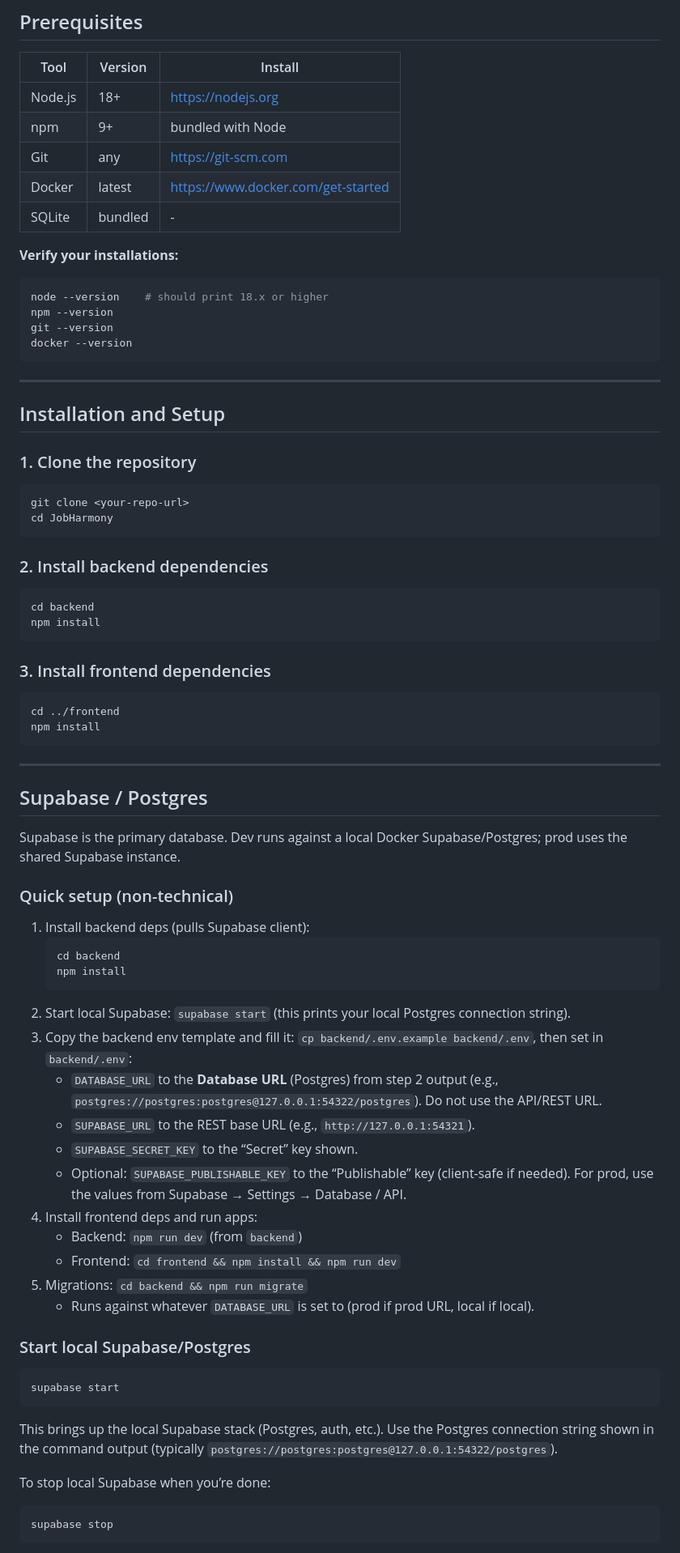
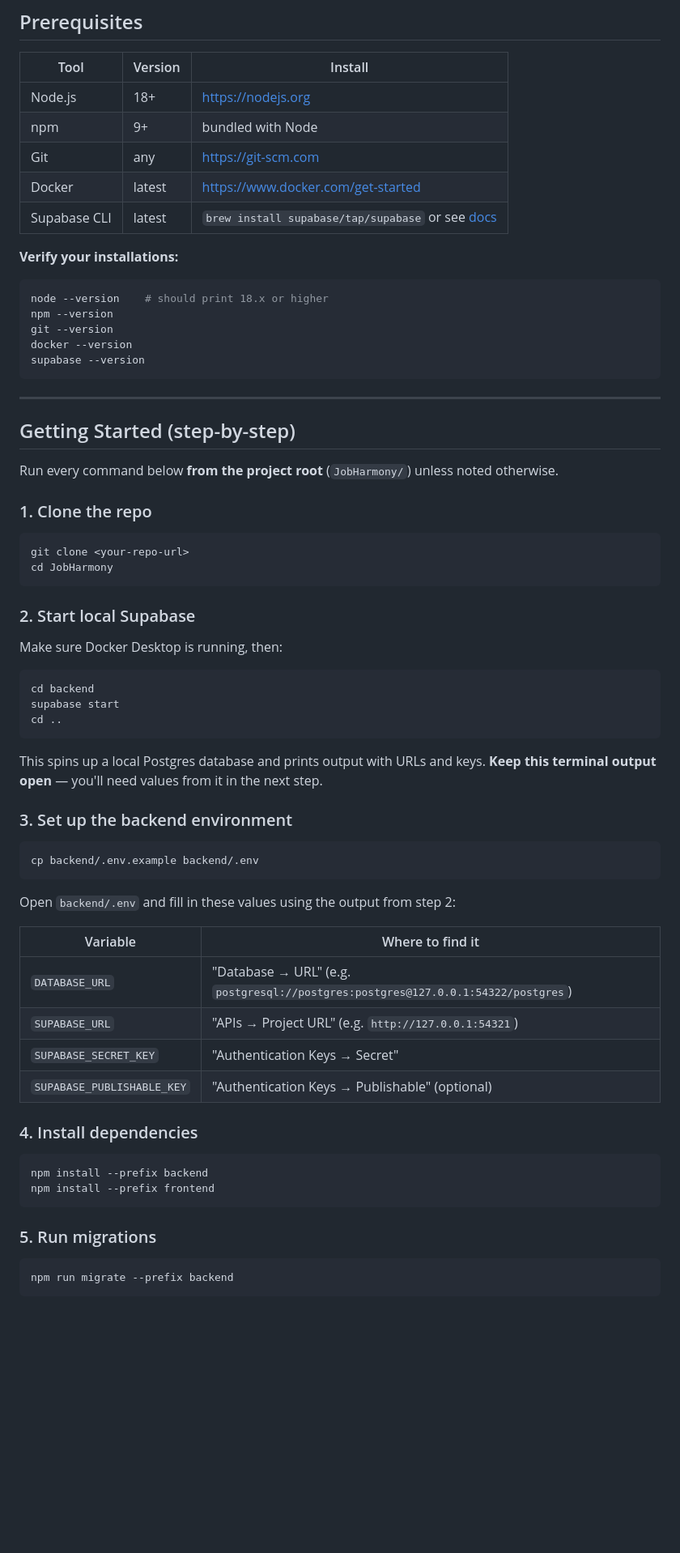
Before and after one commit to alecneish/MyJobHarmony, a Markdown page: README.md, the part around one of its changes. Shown at 81% size. Drawn GitHub-style; blank space fills up the shorter version.

````diff
--- a/README.md
+++ b/README.md
@@ -51,7 +51,7 @@ JobHarmony is a career matching platform that helps people find jobs that fit wh
 | npm | 9+ | bundled with Node |
 | Git | any | https://git-scm.com |
 | Docker | latest | https://www.docker.com/get-started |
-| SQLite | bundled | - |
+| Supabase CLI | latest | `brew install supabase/tap/supabase` or see [docs](https://supabase.com/docs/guides/cli) |
 
 **Verify your installations:**
 
@@ -60,68 +60,59 @@ node --version    # should print 18.x or higher
 npm --version
 git --version
 docker --version
+supabase --version
 ```
 
 ---
 
-## Installation and Setup
+## Getting Started (step-by-step)
 
-### 1. Clone the repository
+Run every command below **from the project root** (`JobHarmony/`) unless noted otherwise.
+
+### 1. Clone the repo
 
 ```bash
 git clone <your-repo-url>
 cd JobHarmony
 ```
 
-### 2. Install backend dependencies
+### 2. Start local Supabase
+
+Make sure Docker Desktop is running, then:
+
 ```bash
 cd backend
-npm install
+supabase start
+cd ..
 ```
 
-### 3. Install frontend dependencies
+This spins up a local Postgres database and prints output with URLs and keys. **Keep this terminal output open** — you'll need values from it in the next step.
+
+### 3. Set up the backend environment
+
 ```bash
-cd ../frontend
-npm install
+cp backend/.env.example backend/.env
 ```
 
----
+Open `backend/.env` and fill in these values using the output from step 2:
 
-## Supabase / Postgres
+| Variable | Where to find it |
+| --- | --- |
+| `DATABASE_URL` | "Database → URL" (e.g. `postgresql://postgres:postgres@127.0.0.1:54322/postgres`) |
+| `SUPABASE_URL` | "APIs → Project URL" (e.g. `http://127.0.0.1:54321`) |
+| `SUPABASE_SECRET_KEY` | "Authentication Keys → Secret" |
+| `SUPABASE_PUBLISHABLE_KEY` | "Authentication Keys → Publishable" (optional) |
 
-Supabase is the primary database. Dev runs against a local Docker Supabase/Postgres; prod uses the shared Supabase instance.
-
-### Quick setup (non-technical)
-
-1. Install backend deps (pulls Supabase client):
-   ```bash
-   cd backend
-   npm install
-   ```
-2. Start local Supabase: `supabase start` (this prints your local Postgres connection string).
-3. Copy the backend env template and fill it: `cp backend/.env.example backend/.env`, then set in `backend/.env`:
-   - `DATABASE_URL` to the **Database URL** (Postgres) from step 2 output (e.g., `postgres://postgres:postgres@127.0.0.1:54322/postgres`). Do not use the API/REST URL.
-   - `SUPABASE_URL` to the REST base URL (e.g., `http://127.0.0.1:54321`).
-   - `SUPABASE_SECRET_KEY` to the “Secret” key shown.
-   - Optional: `SUPABASE_PUBLISHABLE_KEY` to the “Publishable” key (client-safe if needed).
-   For prod, use the values from Supabase → Settings → Database / API.
-4. Install frontend deps and run apps:
-   - Backend: `npm run dev` (from `backend`)
-   - Frontend: `cd frontend && npm install && npm run dev`
-5. Migrations: `cd backend && npm run migrate`
-   - Runs against whatever `DATABASE_URL` is set to (prod if prod URL, local if local).
-
-### Start local Supabase/Postgres
+### 4. Install dependencies
 
 ```bash
-supabase start
+npm install --prefix backend
+npm install --prefix frontend
 ```
 
-This brings up the local Supabase stack (Postgres, auth, etc.). Use the Postgres connection string shown in the command output (typically `postgres://postgres:postgres@127.0.0.1:54322/postgres`).
-
-To stop local Supabase when you’re done:
+### 5. Run migrations
 
 ```bash
-supabase stop
+npm run migrate --prefix backend
 ```
 
````
Also changed, not shown: other parts of README.md (+48 -45 lines).
